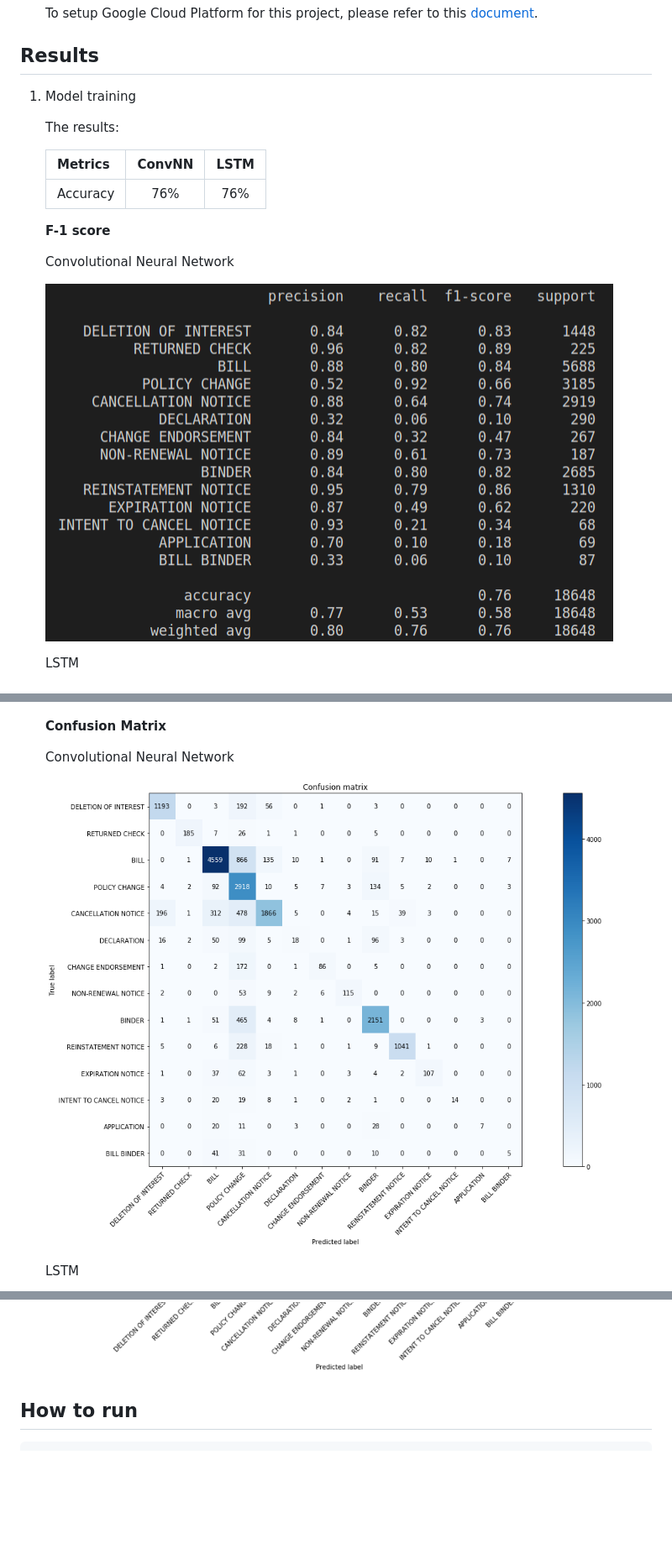
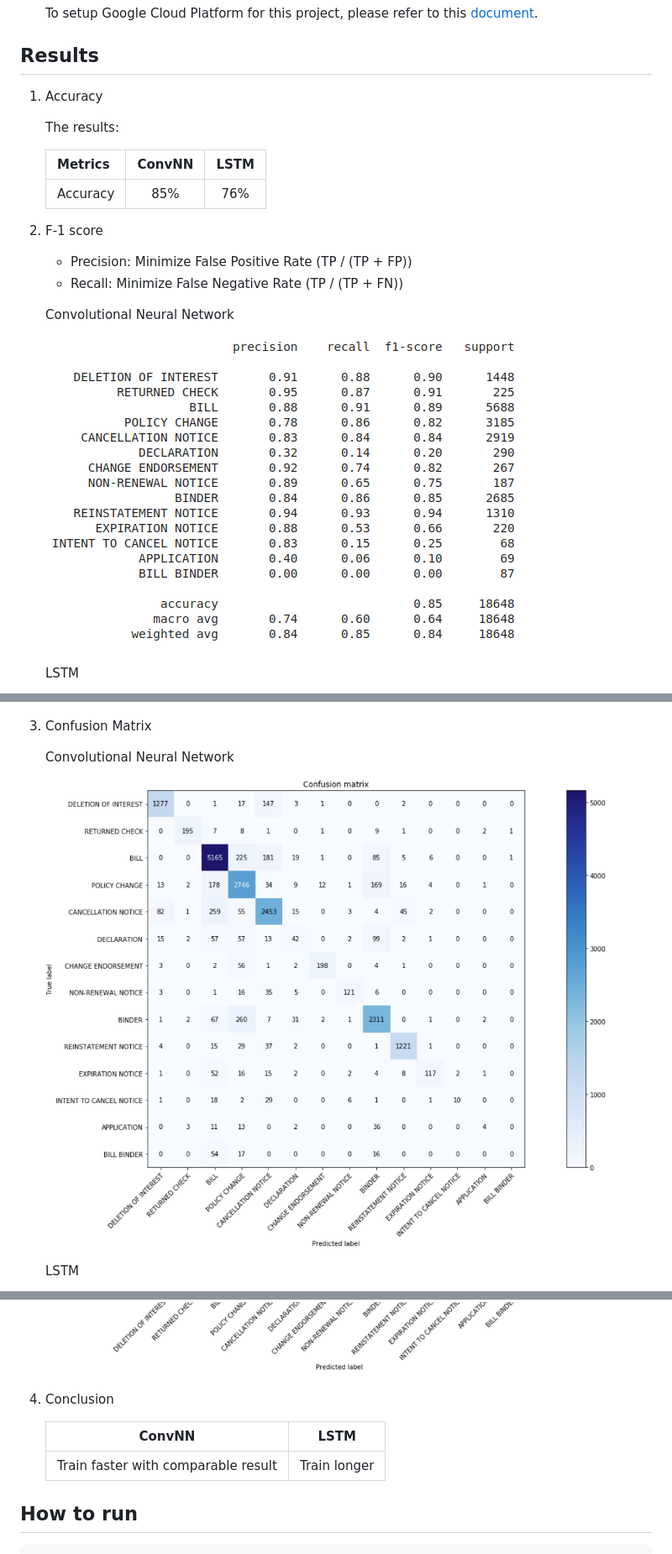
Before and after one commit to mrthlinh/Document_Classification_Solution, a Markdown page: README.md, 3 parts joined by grey strips. Shown: that part at 84% size. GitHub-like rendering; pictures changed too: pic/cm_convNN.png, pic/f1_convNN.png; blank space fills up the shorter version.

Commit message:
update new results

```diff
--- a/README.md
+++ b/README.md
@@ -42,15 +42,18 @@ The web app is deployed in GCP and available at https://protean-unity-251012.app
 
 ## Results
 
-1. Model training
+1. Accuracy
 
    The results:
 
    |Metrics|ConvNN|LSTM|
    |:------|:----:|:---:|
-   |Accuracy|76%|76%|
+   |Accuracy|85%|76%|
 
-    **F-1 score**
+2. F-1 score
+
+    - Precision: Minimize False Positive Rate (TP / (TP + FP))
+    - Recall: Minimize False Negative Rate (TP / (TP + FN))
 
     Convolutional Neural Network
 
@@ -60,7 +63,7 @@ The web app is deployed in GCP and available at https://protean-unity-251012.app
 
    ![](pic/f1_LSTM.png)
 
-   **Confusion Matrix**
+3. Confusion Matrix
 
    Convolutional Neural Network
 
@@ -69,6 +72,13 @@ The web app is deployed in GCP and available at https://protean-unity-251012.app
    LSTM
 
     ![](pic/cm_LSTM.png)
+
+4. Conclusion
+
+   |ConvNN|LSTM|
+   |:----:|:---:|
+   |Train faster with comparable result|Train longer|
+
 
 
 ## How to run
```
